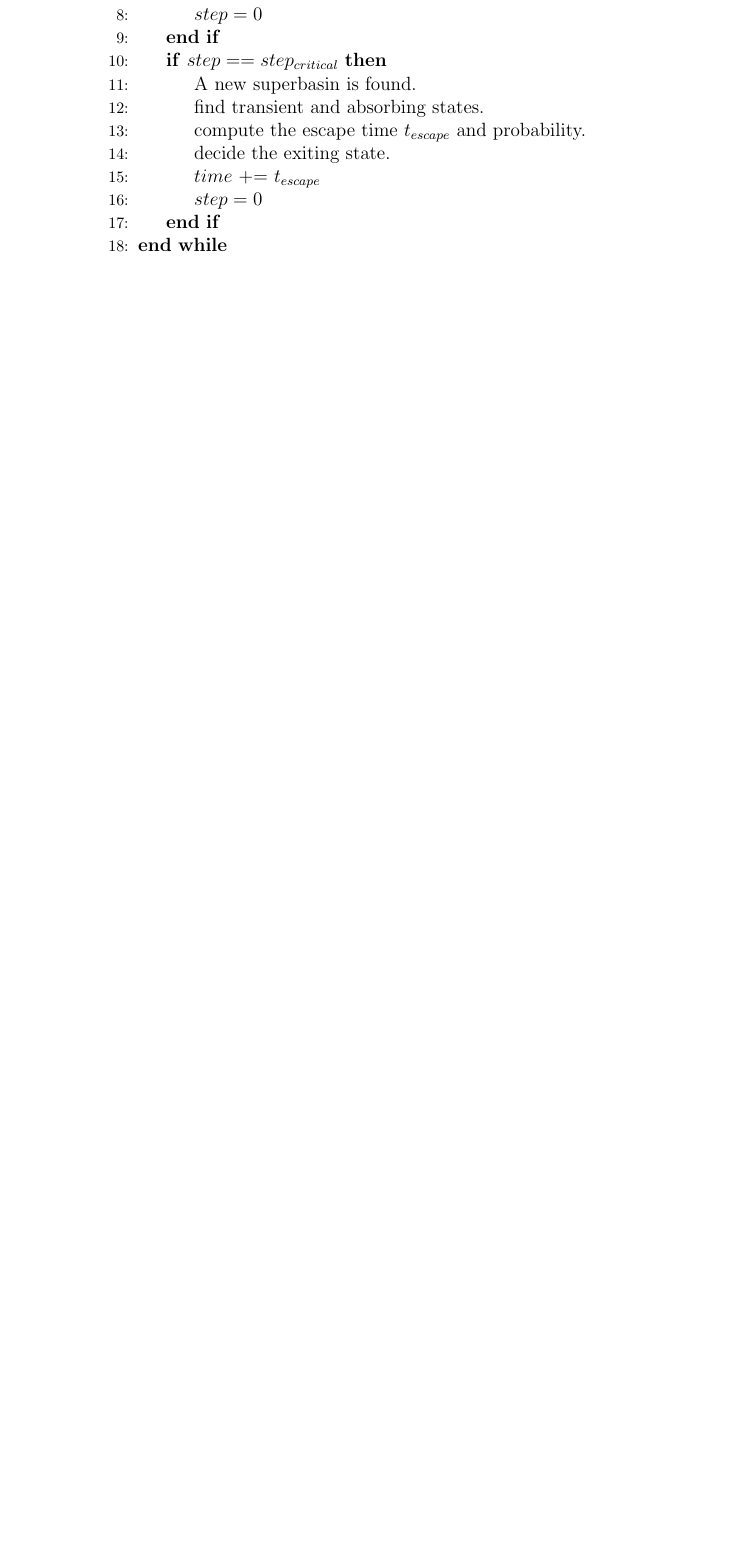
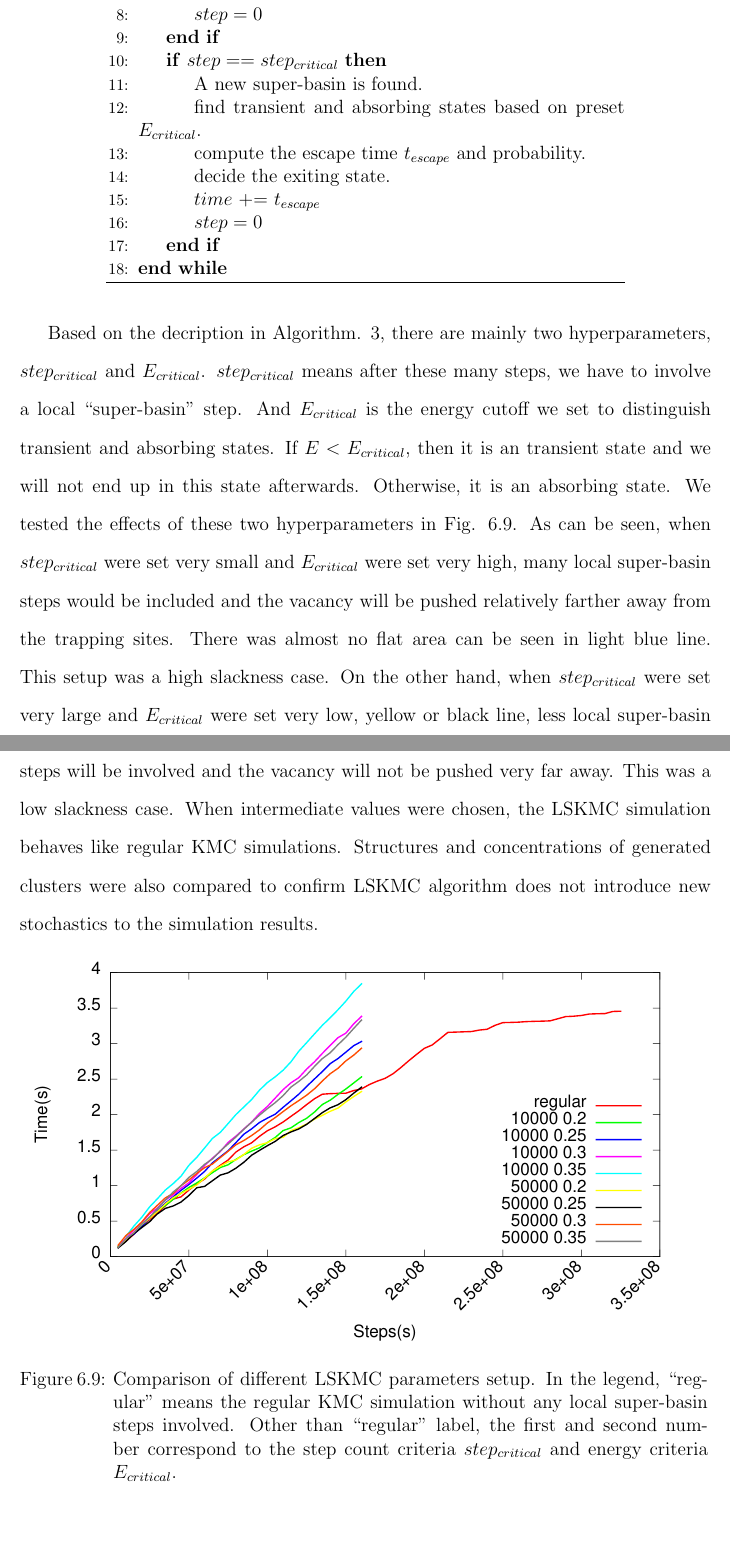
Before and after one commit to 1mingfei/thesis, a LaTeX thesis (thesis.tex, which reads Chap5/KMC.tex): part of page 137 of 155 before the commit and two parts of pages 137 and 138 of 156 after it, the two joined at a grey line, cut so that both start at the same text, the shorter picture padded with empty space. Compiled offline with pdfLaTeX; a LaTeX package or settings file that is missing is left out.

Commit message:
Updates from Overleaf

```diff
--- a/Chap5/KMC.tex
+++ b/Chap5/KMC.tex
@@ -68,8 +68,8 @@ Another effort we tried to make \ac{KMC} simulation faster is to boost low-energ
             \State {$step = 0$}
         \EndIf
         \If{$step == step_{critical}$}
-            \State {A new superbasin is found.}
-            \State {find transient and absorbing states.}
+            \State {A new super-basin is found.}
+            \State {find transient and absorbing states based on preset $E_{critical}$.}
             \State {compute the escape time $t_{escape}$ and probability.}
             \State {decide the exiting state.}
             \State {$time$ += $t_{escape}$}
@@ -81,3 +81,15 @@ Another effort we tried to make \ac{KMC} simulation faster is to boost low-energ
     \end{algorithm}
   \end{minipage}
 \end{figure}
+
+
+Based on the decription in Algorithm. \ref{algo:lskmc}, there are mainly two hyperparameters, $step_{critical}$ and $E_{critical}$. $step_{critical}$ means after these many steps, we have to involve a local ``super-basin'' step. And $E_{critical}$ is the energy cutoff we set to distinguish transient and absorbing states. If $E < E_{critical}$, then it is an transient state and we will not end up in this state afterwards. Otherwise, it is an absorbing state. We tested the effects of these two hyperparameters in Fig. \ref{Chap:Al/Vac:fig:lskmc_time}. As can be seen, when $step_{critical}$ were set very small and $E_{critical}$ were set very high, many local super-basin steps would be included and the vacancy will be pushed relatively farther away from the trapping sites. There was almost no flat area can be seen in light blue line. This setup was a high slackness case. On the other hand, when $step_{critical}$ were set very large and $E_{critical}$ were set very low, yellow or black line, less local super-basin steps will be involved and the vacancy will not be pushed very far away. This was a low slackness case. When intermediate values were chosen, the \ac{LSKMC} simulation behaves like regular \ac{KMC} simulations. Structures and concentrations of generated clusters were also compared to confirm \ac{LSKMC} algorithm does not introduce new stochastics to the simulation results.
+
+\begingroup
+\begin{figure}[!ht]
+  \centering
+  \subfigure{\includegraphics[width=0.95\linewidth]{Chap5/plots/compare_time.pdf}}
+\caption[Comparison of different \acf{LSKMC} parameters setup.]{Comparison of different \ac{LSKMC} parameters setup. In the legend, ``regular'' means the regular \ac{KMC} simulation without any local super-basin steps involved. Other than ``regular'' label, the first and second number correspond to the step count criteria $step_{critical}$ and energy criteria $E_{critical}$.}
+\label{Chap:Al/Vac:fig:lskmc_time}
+\end{figure}
+\endgroup
```
Also changed, not shown: Chap5/plots/compare_time.pdf (added).
